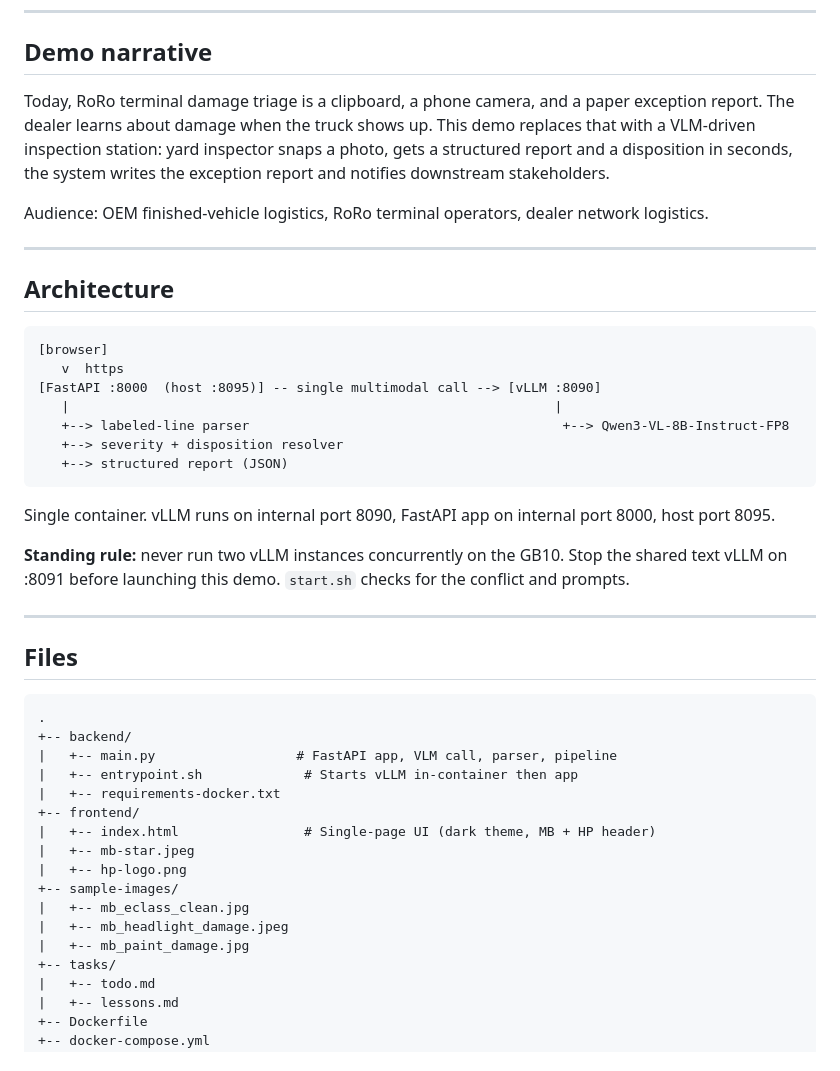
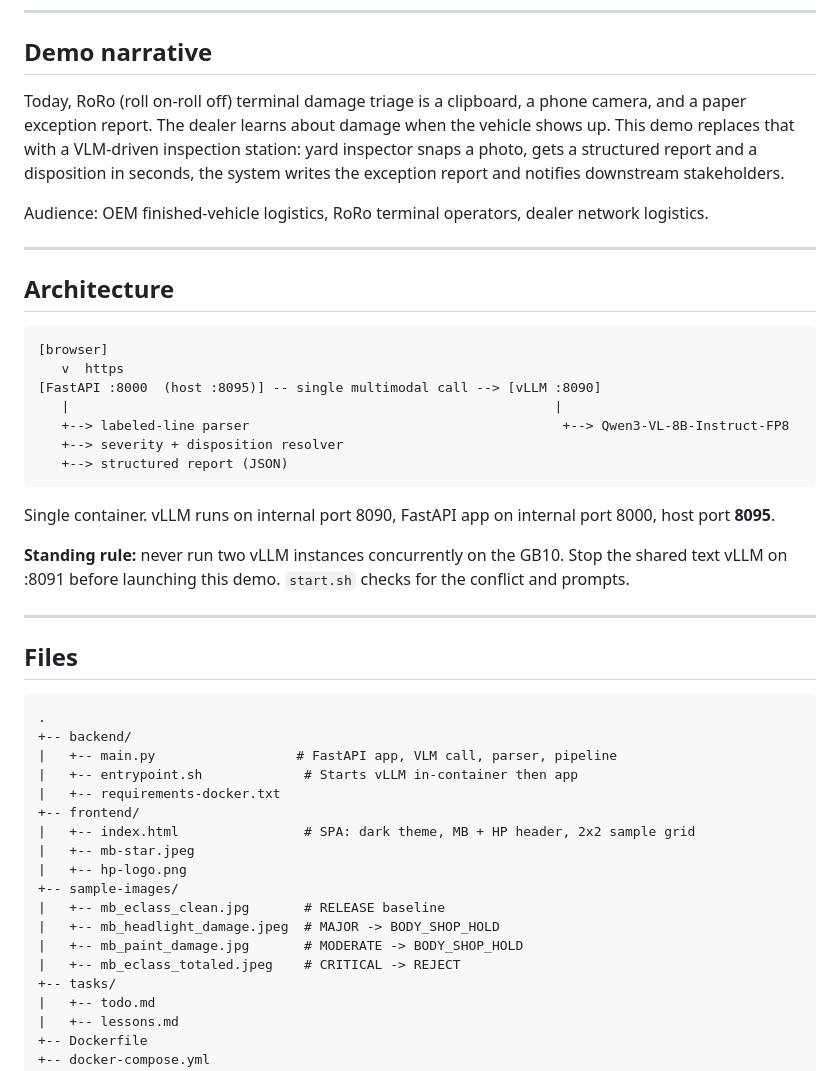
Before and after one commit to curtburk/automotive-vehicle-inspection-demo, a Markdown page: README.md, the part around one of its changes. GitHub-like rendering.

````diff
--- a/README.md
+++ b/README.md
@@ -10,7 +10,7 @@ Built on **HP ZGX Nano AI Station** (NVIDIA GB10 Grace Blackwell, sm_121) using
 
 ## Demo narrative
 
-Today, RoRo terminal damage triage is a clipboard, a phone camera, and a paper exception report. The dealer learns about damage when the truck shows up. This demo replaces that with a VLM-driven inspection station: yard inspector snaps a photo, gets a structured report and a disposition in seconds, the system writes the exception report and notifies downstream stakeholders.
+Today, RoRo (roll on-roll off) terminal damage triage is a clipboard, a phone camera, and a paper exception report. The dealer learns about damage when the vehicle shows up. This demo replaces that with a VLM-driven inspection station: yard inspector snaps a photo, gets a structured report and a disposition in seconds, the system writes the exception report and notifies downstream stakeholders.
 
 Audience: OEM finished-vehicle logistics, RoRo terminal operators, dealer network logistics.
 
@@ -28,7 +28,7 @@ Audience: OEM finished-vehicle logistics, RoRo terminal operators, dealer networ
    +--> structured report (JSON)
 ```
 
-Single container. vLLM runs on internal port 8090, FastAPI app on internal port 8000, host port 8095.
+Single container. vLLM runs on internal port 8090, FastAPI app on internal port 8000, host port **8095**.
 
 **Standing rule:** never run two vLLM instances concurrently on the GB10. Stop the shared text vLLM on :8091 before launching this demo. `start.sh` checks for the conflict and prompts.
 
@@ -43,13 +43,14 @@ Single container. vLLM runs on internal port 8090, FastAPI app on internal port
 |   +-- entrypoint.sh             # Starts vLLM in-container then app
 |   +-- requirements-docker.txt
 +-- frontend/
-|   +-- index.html                # Single-page UI (dark theme, MB + HP header)
+|   +-- index.html                # SPA: dark theme, MB + HP header, 2x2 sample grid
 |   +-- mb-star.jpeg
 |   +-- hp-logo.png
 +-- sample-images/
-|   +-- mb_eclass_clean.jpg
-|   +-- mb_headlight_damage.jpeg
-|   +-- mb_paint_damage.jpg
+|   +-- mb_eclass_clean.jpg       # RELEASE baseline
+|   +-- mb_headlight_damage.jpeg  # MAJOR -> BODY_SHOP_HOLD
+|   +-- mb_paint_damage.jpg       # MODERATE -> BODY_SHOP_HOLD
+|   +-- mb_eclass_totaled.jpeg    # CRITICAL -> REJECT
 +-- tasks/
 |   +-- todo.md
 |   +-- lessons.md
````
Also changed, not shown: other parts of README.md (+52 -8 lines).
